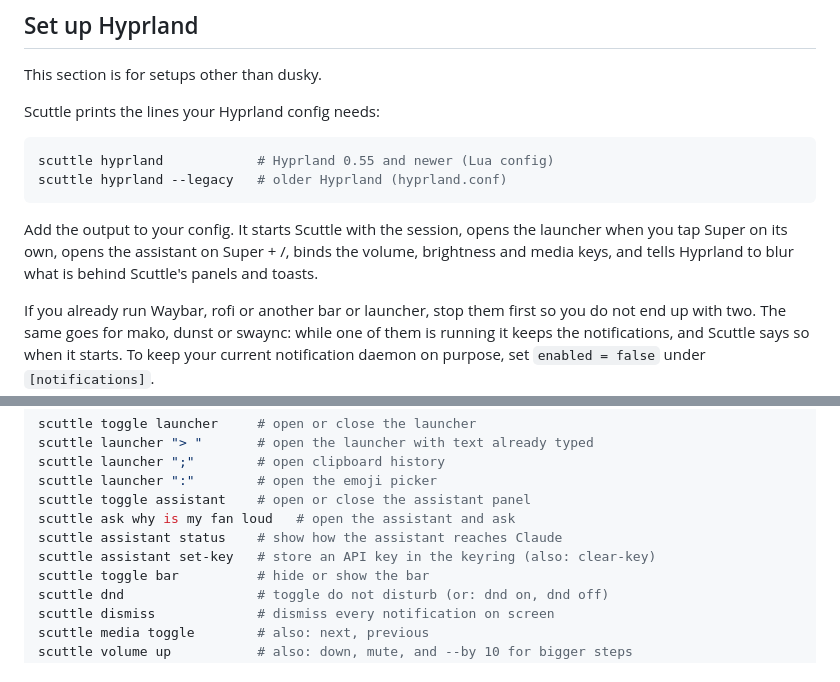
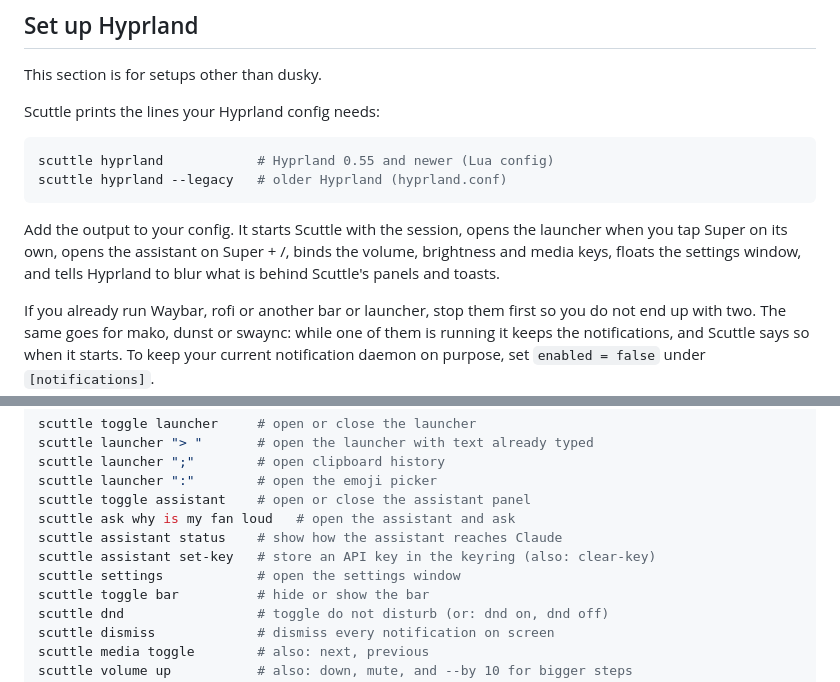
Before and after one commit to Squandit/scuttle, a Markdown page: README.md, 2 parts joined by grey strips. Rendered like a GitHub page.

````diff
--- a/README.md
+++ b/README.md
@@ -112,7 +116,7 @@ scuttle hyprland            # Hyprland 0.55 and newer (Lua config)
 scuttle hyprland --legacy   # older Hyprland (hyprland.conf)
 ```
 
-Add the output to your config. It starts Scuttle with the session, opens the launcher when you tap Super on its own, opens the assistant on Super + /, binds the volume, brightness and media keys, and tells Hyprland to blur what is behind Scuttle's panels and toasts.
+Add the output to your config. It starts Scuttle with the session, opens the launcher when you tap Super on its own, opens the assistant on Super + /, binds the volume, brightness and media keys, floats the settings window, and tells Hyprland to blur what is behind Scuttle's panels and toasts.
 
 If you already run Waybar, rofi or another bar or launcher, stop them first so you do not end up with two. The same goes for mako, dunst or swaync: while one of them is running it keeps the notifications, and Scuttle says so when it starts. To keep your current notification daemon on purpose, set `enabled = false` under `[notifications]`.
 
@@ -189,6 +193,7 @@ scuttle toggle assistant    # open or close the assistant panel
 scuttle ask why is my fan loud   # open the assistant and ask
 scuttle assistant status    # show how the assistant reaches Claude
 scuttle assistant set-key   # store an API key in the keyring (also: clear-key)
+scuttle settings            # open the settings window
 scuttle toggle bar          # hide or show the bar
 scuttle dnd                 # toggle do not disturb (or: dnd on, dnd off)
 scuttle dismiss             # dismiss every notification on screen
````
Also changed, not shown: other parts of README.md (+8 -2 lines), docs/roadmap.md (+1 -1 lines), docs/img/settings.png (added), 17 other files.
